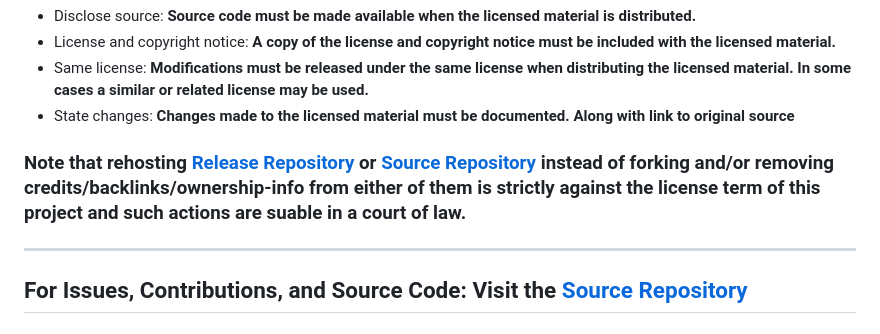
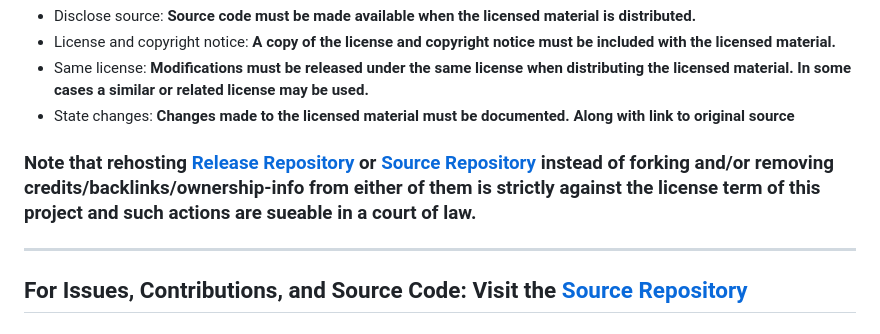
Before and after one commit to nightmaregaurav/nightmaregaurav.github.io, a Markdown page: README.md, the part around the change. GitHub-like rendering.

Commit message:
Release v1.0.1 | Update README.md

```diff
--- a/README.md
+++ b/README.md
@@ -98,7 +98,7 @@ This minimal CMS runs using client side technology so that it can also be hosted
 - Same license: **Modifications must be released under the same license when distributing the licensed material. In some cases a similar or related license may be used.**
 - State changes: **Changes made to the licensed material must be documented. Along with link to original source**
 
-### Note that rehosting [Release Repository](https://github.com/nightmaregaurav/personal-website-cms) or [Source Repository](https://github.com/nightmaregaurav/personal-website-cms-source) instead of forking and/or removing credits/backlinks/ownership-info from either of them is strictly against the license term of this project and such actions are suable in a court of law.
+### Note that rehosting [Release Repository](https://github.com/nightmaregaurav/personal-website-cms) or [Source Repository](https://github.com/nightmaregaurav/personal-website-cms-source) instead of forking and/or removing credits/backlinks/ownership-info from either of them is strictly against the license term of this project and such actions are sueable in a court of law.
 
 ---
 For Issues, Contributions, and Source Code: Visit the [Source Repository](https://github.com/nightmaregaurav/personal-website-cms-source)
```
